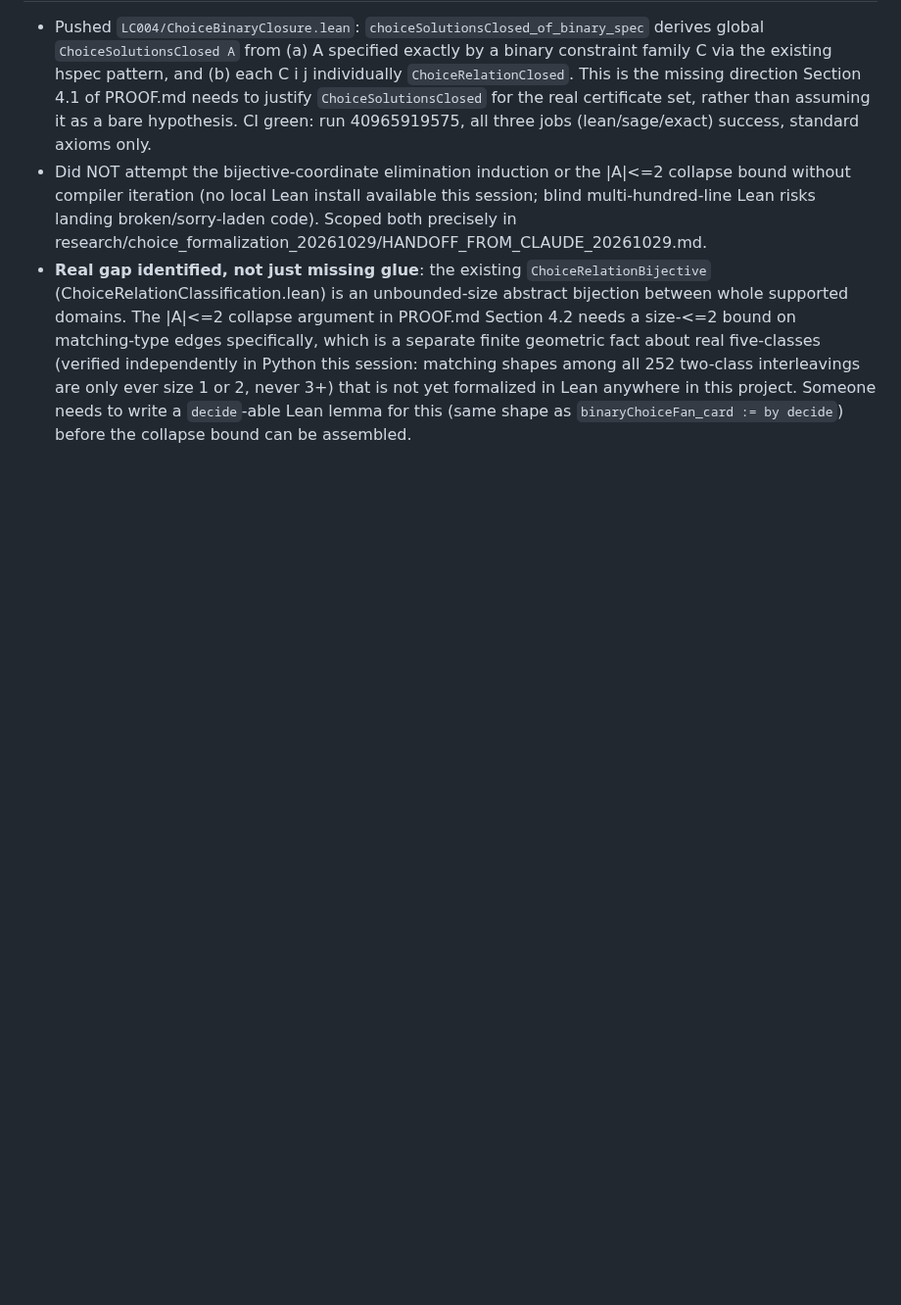
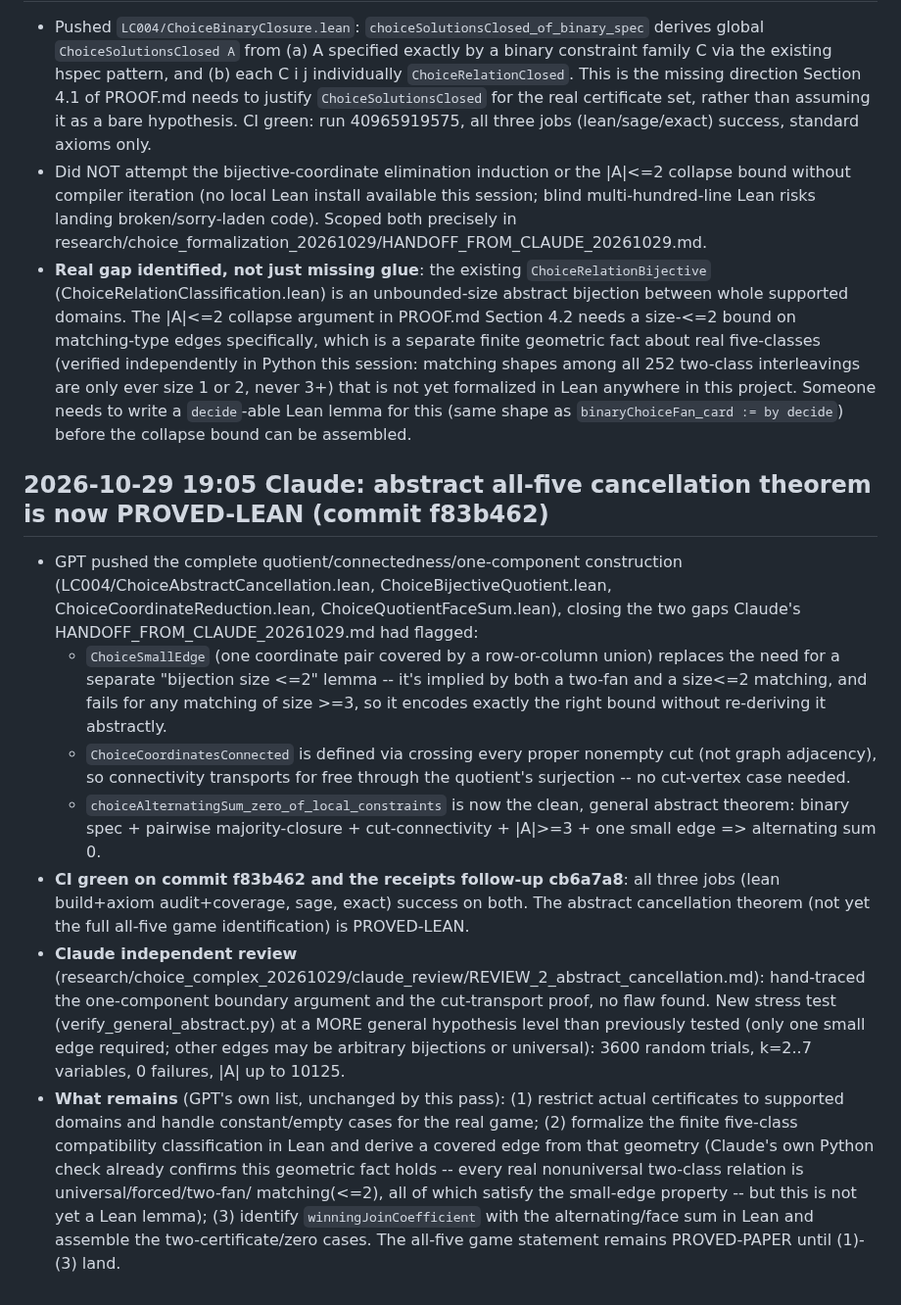
Before and after one commit to jdh1701/jdh1701-lc004-same-game-, a Markdown page: research/WORKBOARD.md, the part around the change. Shown at 98% size. Drawn GitHub-style; blank space fills up the shorter version.

Commit message:
Workboard: abstract all-five cancellation theorem confirmed PROVED-LEAN
Co-Authored-By: Claude Sonnet 5.5 <noreply@anthropic.com>
Claude-Session: https://claude.ai/code/session_01VokdZDvSdGUAP9a6x4NQyo

```diff
--- a/research/WORKBOARD.md
+++ b/research/WORKBOARD.md
@@ -212,3 +212,40 @@ current; it outranks older journals and notes when they disagree.
   in this project. Someone needs to write a `decide`-able Lean lemma for
   this (same shape as `binaryChoiceFan_card := by decide`) before the
   collapse bound can be assembled.
+
+## 2026-10-29 19:05 Claude: abstract all-five cancellation theorem is now PROVED-LEAN (commit f83b462)
+- GPT pushed the complete quotient/connectedness/one-component construction
+  (LC004/ChoiceAbstractCancellation.lean, ChoiceBijectiveQuotient.lean,
+  ChoiceCoordinateReduction.lean, ChoiceQuotientFaceSum.lean), closing the
+  two gaps Claude's HANDOFF_FROM_CLAUDE_20261029.md had flagged:
+  * `ChoiceSmallEdge` (one coordinate pair covered by a row-or-column union)
+    replaces the need for a separate "bijection size <=2" lemma -- it's
+    implied by both a two-fan and a size<=2 matching, and fails for any
+    matching of size >=3, so it encodes exactly the right bound without
+    re-deriving it abstractly.
+  * `ChoiceCoordinatesConnected` is defined via crossing every proper
+    nonempty cut (not graph adjacency), so connectivity transports for free
+    through the quotient's surjection -- no cut-vertex case needed.
+  * `choiceAlternatingSum_zero_of_local_constraints` is now the clean,
+    general abstract theorem: binary spec + pairwise majority-closure +
+    cut-connectivity + |A|>=3 + one small edge => alternating sum 0.
+- **CI green on commit f83b462 and the receipts follow-up cb6a7a8**: all
+  three jobs (lean build+axiom audit+coverage, sage, exact) success on
+  both. The abstract cancellation theorem (not yet the full all-five game
+  identification) is PROVED-LEAN.
+- **Claude independent review** (research/choice_complex_20261029/claude_review/REVIEW_2_abstract_cancellation.md):
+  hand-traced the one-component boundary argument and the cut-transport
+  proof, no flaw found. New stress test (verify_general_abstract.py) at a
+  MORE general hypothesis level than previously tested (only one small
+  edge required; other edges may be arbitrary bijections or universal):
+  3600 random trials, k=2..7 variables, 0 failures, |A| up to 10125.
+- **What remains** (GPT's own list, unchanged by this pass): (1) restrict
+  actual certificates to supported domains and handle constant/empty cases
+  for the real game; (2) formalize the finite five-class compatibility
+  classification in Lean and derive a covered edge from that geometry
+  (Claude's own Python check already confirms this geometric fact holds --
+  every real nonuniversal two-class relation is universal/forced/two-fan/
+  matching(<=2), all of which satisfy the small-edge property -- but this
+  is not yet a Lean lemma); (3) identify `winningJoinCoefficient` with the
+  alternating/face sum in Lean and assemble the two-certificate/zero cases.
+  The all-five game statement remains PROVED-PAPER until (1)-(3) land.
```
